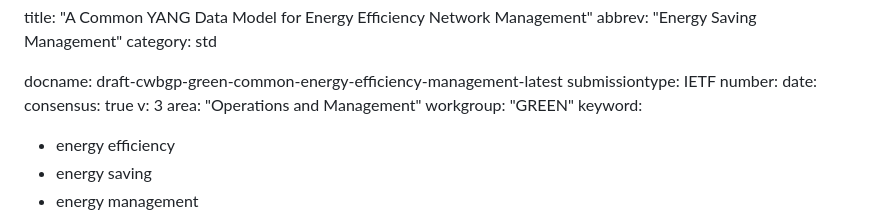
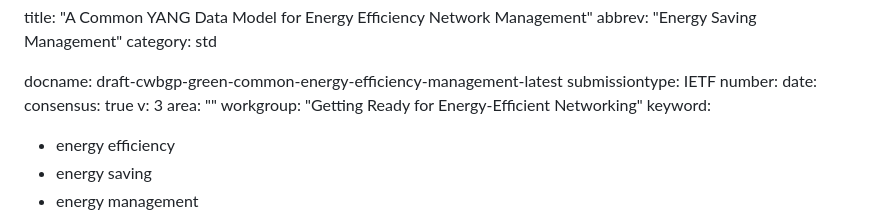
Before and after one commit to billwuqin/common-energy-efficiency-YANG, a Markdown page: draft-cwbgp-green-common-energy-efficiency-management.md, the part around the change. GitHub-like rendering.

Commit message:
Automatic update of venue information

```diff
--- a/draft-cwbgp-green-common-energy-efficiency-management.md
+++ b/draft-cwbgp-green-common-energy-efficiency-management.md
@@ -9,8 +9,8 @@ number:
 date:
 consensus: true
 v: 3
-area: "Operations and Management"
-workgroup: "GREEN"
+area: ""
+workgroup: "Getting Ready for Energy-Efficient Networking"
 keyword:
  - energy efficiency
  - energy saving
```
